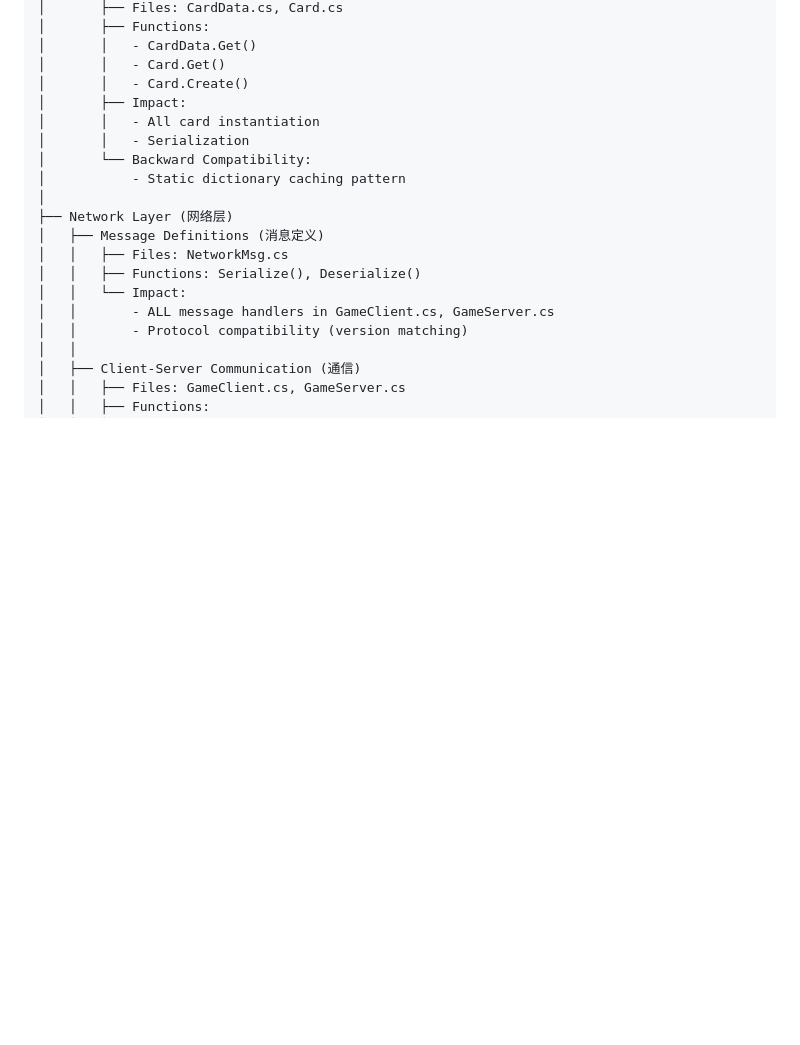
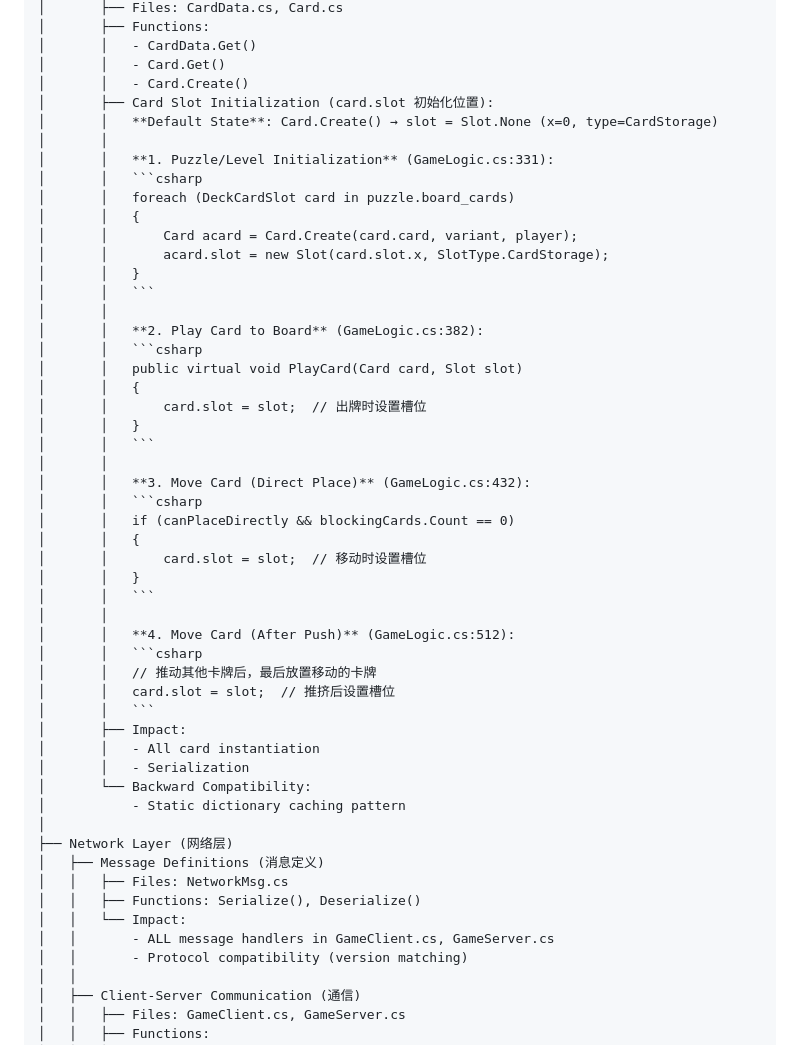
Before and after one commit to 1149784810/JayOpenClawWorkspace, a Markdown page: skills/xiuxian-gamedev/SKILL.md, the part around the change. Rendered like a GitHub page; blank space fills up the shorter version.

````diff
--- a/skills/xiuxian-gamedev/SKILL.md
+++ b/skills/xiuxian-gamedev/SKILL.md
@@ -679,6 +679,39 @@ if (cardAtSlot.uid == movingCard.uid)
 │       │   - CardData.Get()
 │       │   - Card.Get()
 │       │   - Card.Create()
+│       ├── Card Slot Initialization (card.slot 初始化位置):
+│       │   **Default State**: Card.Create() → slot = Slot.None (x=0, type=CardStorage)
+│       │
+│       │   **1. Puzzle/Level Initialization** (GameLogic.cs:331):
+│       │   ```csharp
+│       │   foreach (DeckCardSlot card in puzzle.board_cards)
+│       │   {
+│       │       Card acard = Card.Create(card.card, variant, player);
+│       │       acard.slot = new Slot(card.slot.x, SlotType.CardStorage);
+│       │   }
+│       │   ```
+│       │
+│       │   **2. Play Card to Board** (GameLogic.cs:382):
+│       │   ```csharp
+│       │   public virtual void PlayCard(Card card, Slot slot)
+│       │   {
+│       │       card.slot = slot;  // 出牌时设置槽位
+│       │   }
+│       │   ```
+│       │
+│       │   **3. Move Card (Direct Place)** (GameLogic.cs:432):
+│       │   ```csharp
+│       │   if (canPlaceDirectly && blockingCards.Count == 0)
+│       │   {
+│       │       card.slot = slot;  // 移动时设置槽位
+│       │   }
+│       │   ```
+│       │
+│       │   **4. Move Card (After Push)** (GameLogic.cs:512):
+│       │   ```csharp
+│       │   // 推动其他卡牌后，最后放置移动的卡牌
+│       │   card.slot = slot;  // 推挤后设置槽位
+│       │   ```
 │       ├── Impact:
 │       │   - All card instantiation
 │       │   - Serialization
````
Also changed, not shown: MEMORY.md (+5 -0 lines), memory/2026-02-10.md (+25 -0 lines).
